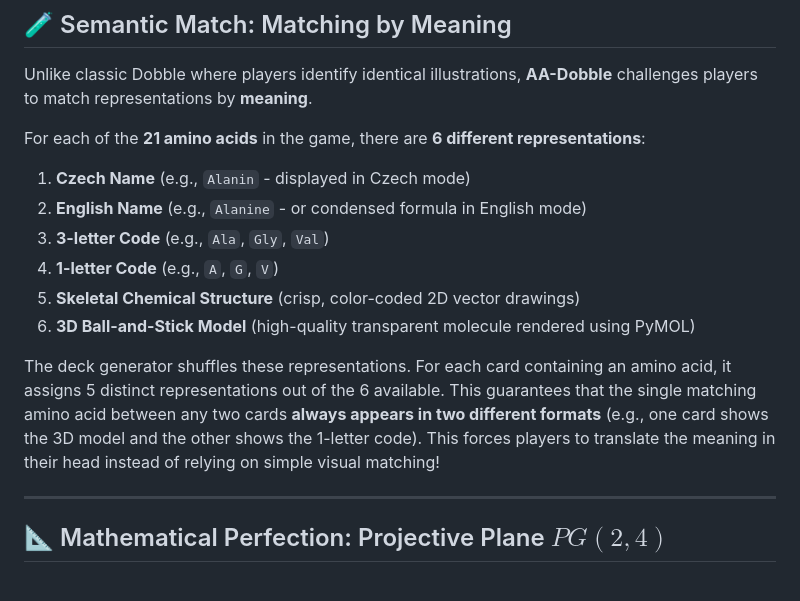
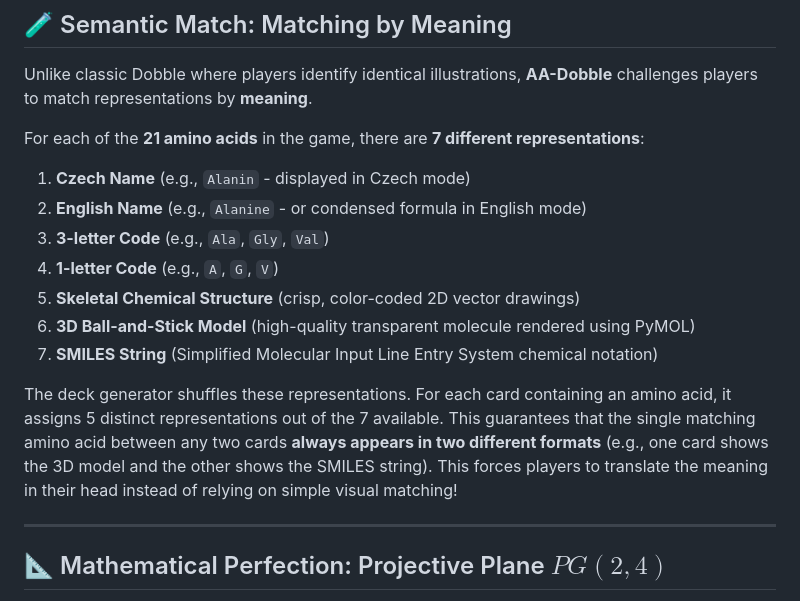
Before and after one commit to KarelBerka/amino-acid-dobble, a Markdown page: README.md, the part around the change. GitHub-like rendering.

Commit message:
Update README.md to list SMILES representation

```diff
--- a/README.md
+++ b/README.md
@@ -10,15 +10,16 @@ Live demo: **[https://karelberka.github.io/amino-acid-dobble/](https://karelberk
 
 Unlike classic Dobble where players identify identical illustrations, **AA-Dobble** challenges players to match representations by **meaning**.
 
-For each of the **21 amino acids** in the game, there are **6 different representations**:
+For each of the **21 amino acids** in the game, there are **7 different representations**:
 1. **Czech Name** (e.g., `Alanin` - displayed in Czech mode)
 2. **English Name** (e.g., `Alanine` - or condensed formula in English mode)
 3. **3-letter Code** (e.g., `Ala`, `Gly`, `Val`)
 4. **1-letter Code** (e.g., `A`, `G`, `V`)
 5. **Skeletal Chemical Structure** (crisp, color-coded 2D vector drawings)
 6. **3D Ball-and-Stick Model** (high-quality transparent molecule rendered using PyMOL)
+7. **SMILES String** (Simplified Molecular Input Line Entry System chemical notation)
 
-The deck generator shuffles these representations. For each card containing an amino acid, it assigns 5 distinct representations out of the 6 available. This guarantees that the single matching amino acid between any two cards **always appears in two different formats** (e.g., one card shows the 3D model and the other shows the 1-letter code). This forces players to translate the meaning in their head instead of relying on simple visual matching!
+The deck generator shuffles these representations. For each card containing an amino acid, it assigns 5 distinct representations out of the 7 available. This guarantees that the single matching amino acid between any two cards **always appears in two different formats** (e.g., one card shows the 3D model and the other shows the SMILES string). This forces players to translate the meaning in their head instead of relying on simple visual matching!
 
 ---
 
```
